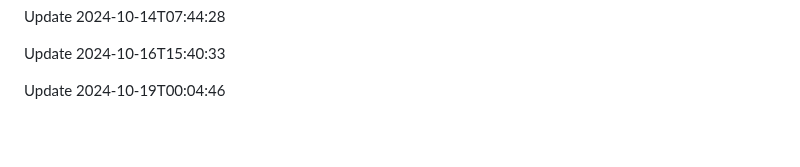
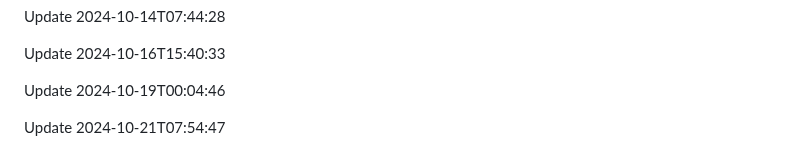
Before and after one commit to htiketun/php-messaging-suite, a Markdown page: README.md, the part around the change. Rendered like a GitHub page; blank space fills up the shorter version.

```diff
--- a/README.md
+++ b/README.md
@@ -381,3 +381,5 @@ Update 2024-10-14T07:44:28
 Update 2024-10-16T15:40:33
 
 Update 2024-10-19T00:04:46
+
+Update 2024-10-21T07:54:47
```
